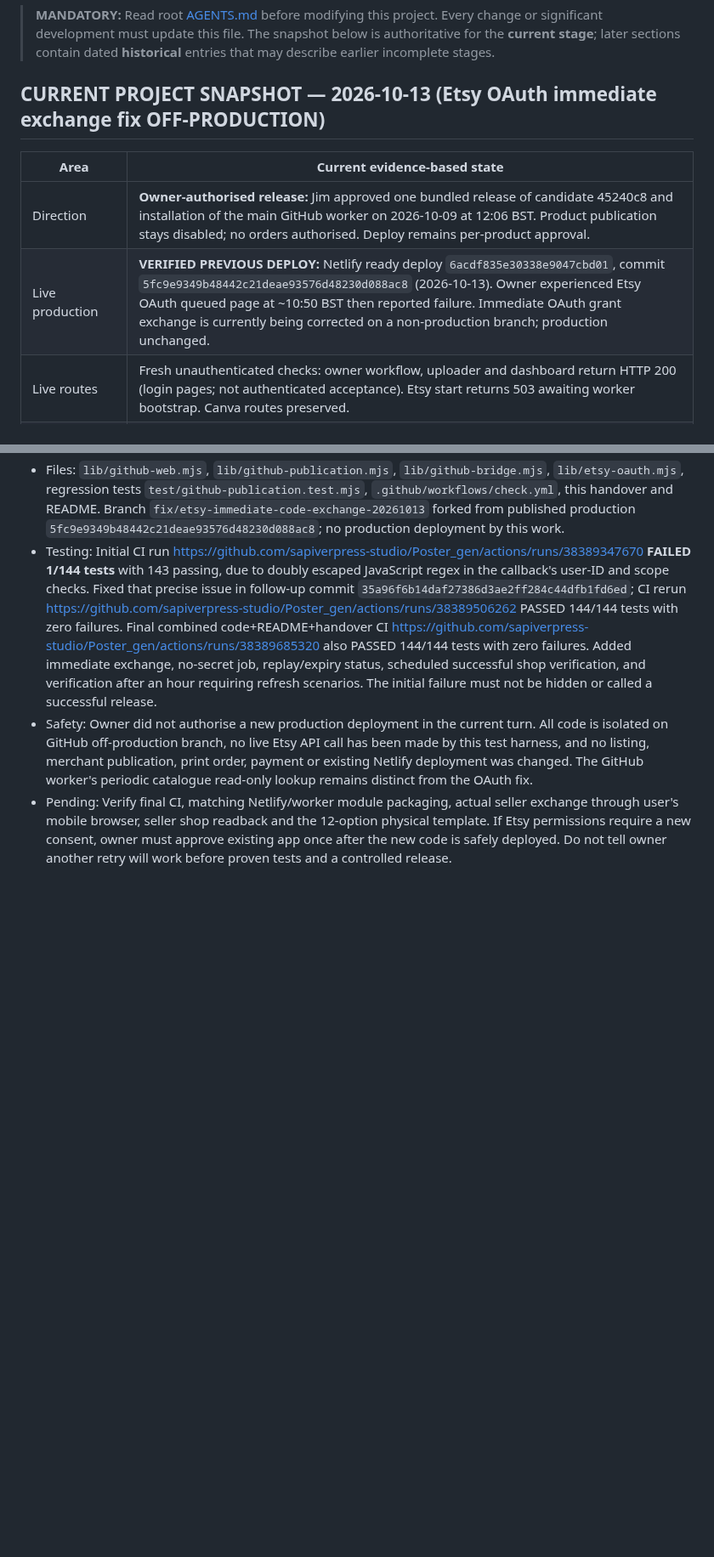
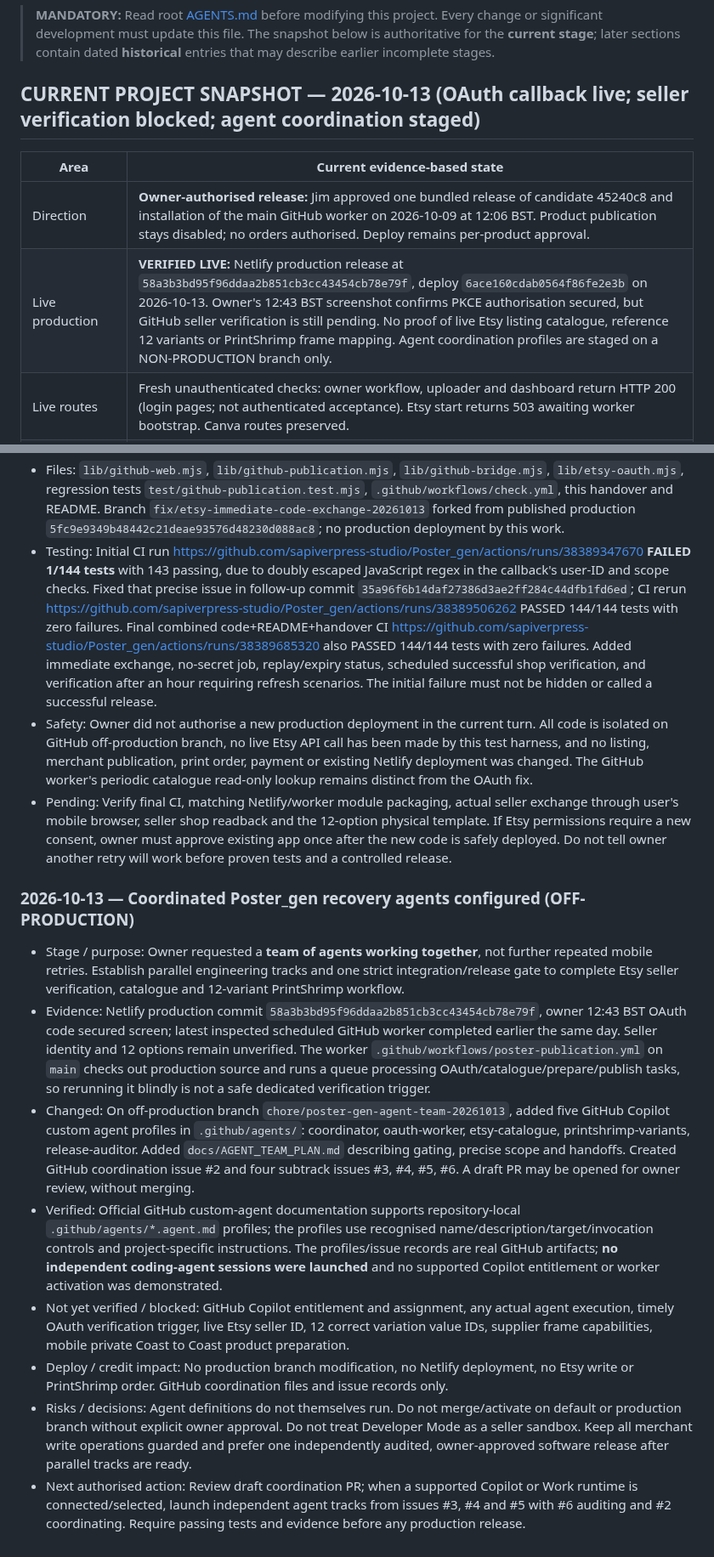
Before and after one commit to sapiverpress-studio/Poster_gen, a Markdown page: docs/PROJECT_STATUS.md, 2 parts joined by grey strips. Shown at 85% size. GitHub-like rendering; blank space fills up the shorter version.

Commit message:
Handover five-agent Poster_gen coordination, verified OAuth state and launch safety gates

```diff
--- a/docs/PROJECT_STATUS.md
+++ b/docs/PROJECT_STATUS.md
@@ -2,12 +2,12 @@
 
 > **MANDATORY:** Read root [AGENTS.md](../AGENTS.md) before modifying this project. Every change or significant development must update this file. The snapshot below is authoritative for the **current stage**; later sections contain dated **historical** entries that may describe earlier incomplete stages.
 
-## CURRENT PROJECT SNAPSHOT — 2026-10-13 (Etsy OAuth immediate exchange fix OFF-PRODUCTION)
+## CURRENT PROJECT SNAPSHOT — 2026-10-13 (OAuth callback live; seller verification blocked; agent coordination staged)
 
 | Area | Current evidence-based state |
 | --- | --- |
 | Direction | **Owner-authorised release:** Jim approved one bundled release of candidate 45240c8 and installation of the main GitHub worker on 2026-10-09 at 12:06 BST. Product publication stays disabled; no orders authorised. Deploy remains per-product approval. |
-| Live production | **VERIFIED PREVIOUS DEPLOY:** Netlify ready deploy `6acdf835e30338e9047cbd01`, commit `5fc9e9349b48442c21deae93576d48230d088ac8` (2026-10-13). Owner experienced Etsy OAuth queued page at ~10:50 BST then reported failure. Immediate OAuth grant exchange is currently being corrected on a non-production branch; production unchanged. |
+| Live production | **VERIFIED LIVE:** Netlify production release at `58a3b3bd95f96ddaa2b851cb3cc43454cb78e79f`, deploy `6ace160cdab0564f86fe2e3b` on 2026-10-13. Owner's 12:43 BST screenshot confirms PKCE authorisation secured, but GitHub seller verification is still pending. No proof of live Etsy listing catalogue, reference 12 variants or PrintShrimp frame mapping. Agent coordination profiles are staged on a NON-PRODUCTION branch only. |
 | Live routes | Fresh unauthenticated checks: owner workflow, uploader and dashboard return HTTP 200 (login pages; not authenticated acceptance). Etsy start returns 503 awaiting worker bootstrap. Canva routes preserved. |
 | Development | Seller-kit importer released on production; development checkpoint on `feature/digital-seller-kit`; previous unified candidate: code/tests/docs saved as `45240c8b6ceb6f34442074e68e304d87cc735210` on established off-production `docs/handover-and-change-policy-20261008`. Supersedes unreleased GitHub-worker candidate `5413ef62acd9552650336a6fed4ffa43dcdc142d`. |
 | Digital | **SELLER-KIT IMPORT RELEASED / FIXTURE-TESTED:** one recognised envelope level separates unchanged buyer ZIPs, listing photographs and seller notes; embedded licence/instructions used in review. Invalid SVG dimensions rejected. Existing digital route: secure ZIP validation/private storage, original-file preservation, Etsy-limit splitting, accurate metadata/previews, digital listing/file attachment/sections and same-ID updates. No PrintShrimp or physical profiles. |
@@ -622,3 +622,15 @@ No Etsy listing or PrintShrimp order was created. Production deploy settings lef
 - Testing: Initial CI run https://github.com/sapiverpress-studio/Poster_gen/actions/runs/38389347670 **FAILED 1/144 tests** with 143 passing, due to doubly escaped JavaScript regex in the callback's user-ID and scope checks. Fixed that precise issue in follow-up commit `35a96f6b14daf27386d3ae2ff284c44dfb1fd6ed`; CI rerun https://github.com/sapiverpress-studio/Poster_gen/actions/runs/38389506262 PASSED 144/144 tests with zero failures. Final combined code+README+handover CI https://github.com/sapiverpress-studio/Poster_gen/actions/runs/38389685320 also PASSED 144/144 tests with zero failures. Added immediate exchange, no-secret job, replay/expiry status, scheduled successful shop verification, and verification after an hour requiring refresh scenarios. The initial failure must not be hidden or called a successful release.
 - Safety: Owner did not authorise a new production deployment in the current turn. All code is isolated on GitHub off-production branch, no live Etsy API call has been made by this test harness, and no listing, merchant publication, print order, payment or existing Netlify deployment was changed. The GitHub worker's periodic catalogue read-only lookup remains distinct from the OAuth fix.
 - Pending: Verify final CI, matching Netlify/worker module packaging, actual seller exchange through user's mobile browser, seller shop readback and the 12-option physical template. If Etsy permissions require a new consent, owner must approve existing app once after the new code is safely deployed. Do not tell owner another retry will work before proven tests and a controlled release.
+
+
+### 2026-10-13 — Coordinated Poster_gen recovery agents configured (OFF-PRODUCTION)
+
+- Stage / purpose: Owner requested a **team of agents working together**, not further repeated mobile retries. Establish parallel engineering tracks and one strict integration/release gate to complete Etsy seller verification, catalogue and 12-variant PrintShrimp workflow.
+- Evidence: Netlify production commit `58a3b3bd95f96ddaa2b851cb3cc43454cb78e79f`, owner 12:43 BST OAuth code secured screen; latest inspected scheduled GitHub worker completed earlier the same day. Seller identity and 12 options remain unverified. The worker `.github/workflows/poster-publication.yml` on `main` checks out production source and runs a queue processing OAuth/catalogue/prepare/publish tasks, so rerunning it blindly is not a safe dedicated verification trigger.
+- Changed: On off-production branch `chore/poster-gen-agent-team-20261013`, added five GitHub Copilot custom agent profiles in `.github/agents/`: coordinator, oauth-worker, etsy-catalogue, printshrimp-variants, release-auditor. Added `docs/AGENT_TEAM_PLAN.md` describing gating, precise scope and handoffs. Created GitHub coordination issue #2 and four subtrack issues #3, #4, #5, #6. A draft PR may be opened for owner review, without merging.
+- Verified: Official GitHub custom-agent documentation supports repository-local `.github/agents/*.agent.md` profiles; the profiles use recognised name/description/target/invocation controls and project-specific instructions. The profiles/issue records are real GitHub artifacts; **no independent coding-agent sessions were launched** and no supported Copilot entitlement or worker activation was demonstrated.
+- Not yet verified / blocked: GitHub Copilot entitlement and assignment, any actual agent execution, timely OAuth verification trigger, live Etsy seller ID, 12 correct variation value IDs, supplier frame capabilities, mobile private Coast to Coast product preparation.
+- Deploy / credit impact: No production branch modification, no Netlify deployment, no Etsy write or PrintShrimp order. GitHub coordination files and issue records only.
+- Risks / decisions: Agent definitions do not themselves run. Do not merge/activate on default or production branch without explicit owner approval. Do not treat Developer Mode as a seller sandbox. Keep all merchant write operations guarded and prefer one independently audited, owner-approved software release after parallel tracks are ready.
+- Next authorised action: Review draft coordination PR; when a supported Copilot or Work runtime is connected/selected, launch independent agent tracks from issues #3, #4 and #5 with #6 auditing and #2 coordinating. Require passing tests and evidence before any production release.
```
Also changed, not shown: other parts of docs/PROJECT_STATUS.md (+1 -1 lines).
